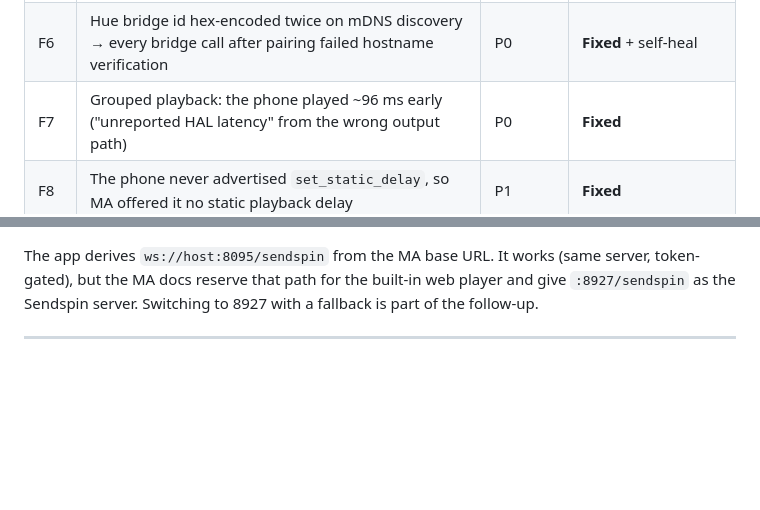
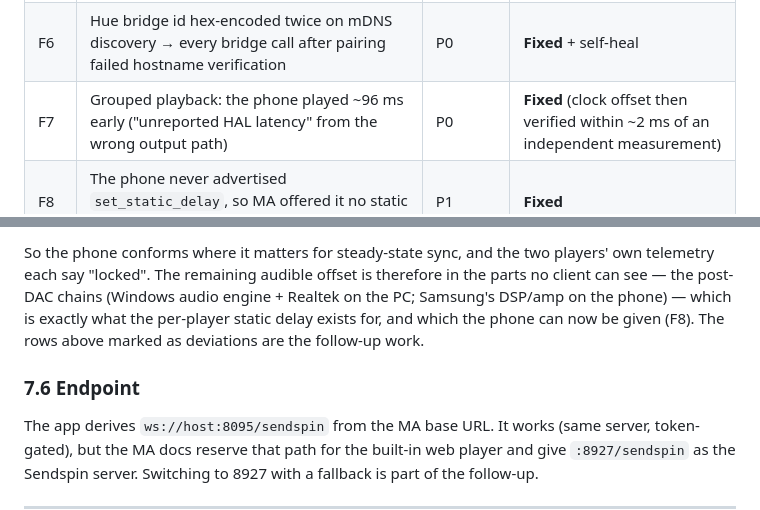
Before and after one commit to engabd11/CAMusic, a Markdown page: docs/performance-audit-v0.12.2.md, 2 parts joined by grey strips. Rendered like a GitHub page; blank space fills up the shorter version.

```diff
--- a/docs/performance-audit-v0.12.2.md
+++ b/docs/performance-audit-v0.12.2.md
@@ -21,7 +21,7 @@ was rebuilt, reinstalled and re-measured. The fixes are in the same PR as this d
 | F4 | `MaNowPlaying`'s event-driven refresh had no background gate and parsed on the main thread | P1 | **Fixed** |
 | F5 | Play button dead after a queue ended (`play()` is a no-op in `STATE_ENDED`) | P1 | **Fixed** |
 | F6 | Hue bridge id hex-encoded twice on mDNS discovery → every bridge call after pairing failed hostname verification | P0 | **Fixed** + self-heal |
-| F7 | Grouped playback: the phone played ~96 ms early ("unreported HAL latency" from the wrong output path) | P0 | **Fixed** |
+| F7 | Grouped playback: the phone played ~96 ms early ("unreported HAL latency" from the wrong output path) | P0 | **Fixed** (clock offset then verified within ~2 ms of an independent measurement) |
 | F8 | The phone never advertised `set_static_delay`, so MA offered it no static playback delay | P1 | **Fixed** |
 | F9 | Media session retired 60 s into a pause; media keys then went to another app | P2 | **Fixed** (kept while an item remains, 30 min cap) |
 | F10 | Glass backdrop blur: ~3 ms RenderThread per frame, a fifth of a core with the wave bar, invisible on today's backdrop | P2 | **User toggle**, default off |
@@ -322,3 +349,11 @@ open** at the time of writing, continued in the follow-up.
+So the phone conforms where it matters for steady-state sync, and the two players' own
+telemetry each say "locked". The remaining audible offset is therefore in the parts no
+client can see — the post-DAC chains (Windows audio engine + Realtek on the PC; Samsung's
+DSP/amp on the phone) — which is exactly what the per-player static delay exists for, and
+which the phone can now be given (F8). The rows above marked as deviations are the
+follow-up work.
+
+### 7.6 Endpoint
 The app derives `ws://host:8095/sendspin` from the MA base URL. It works (same server,
 token-gated), but the MA docs reserve that path for the built-in web player and give
 `:8927/sendspin` as the Sendspin server. Switching to 8927 with a fallback is part of the
```
Also changed, not shown: other parts of docs/performance-audit-v0.12.2.md (+40 -13 lines).
